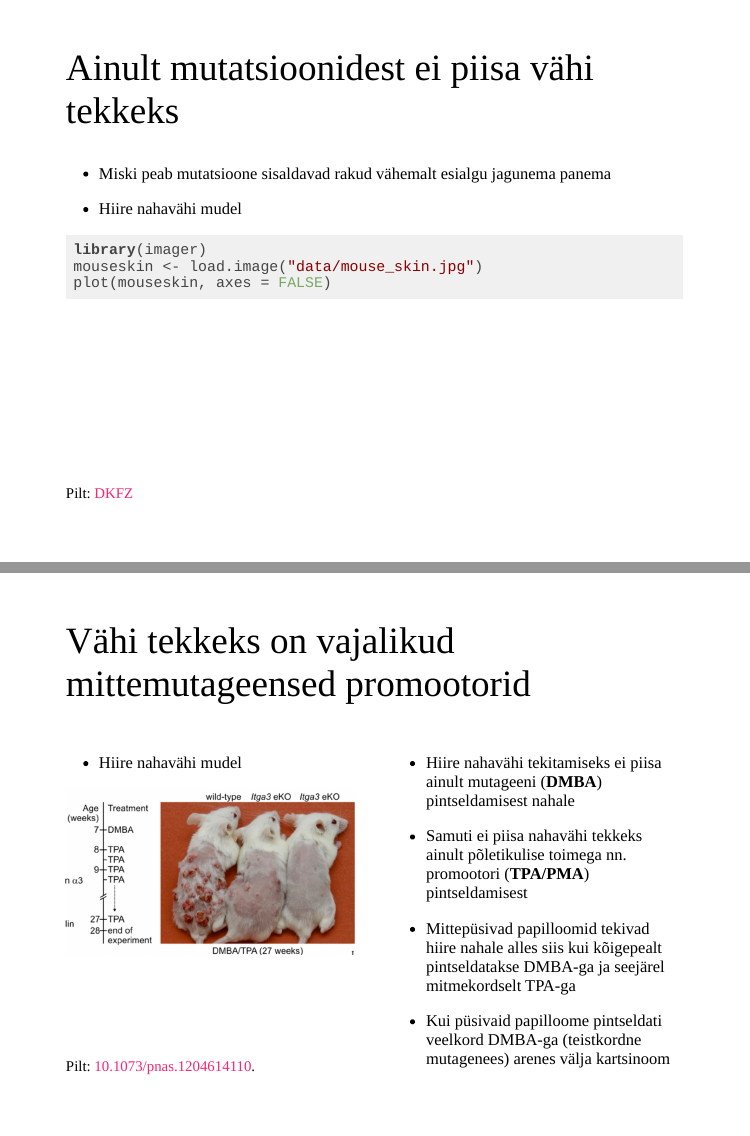
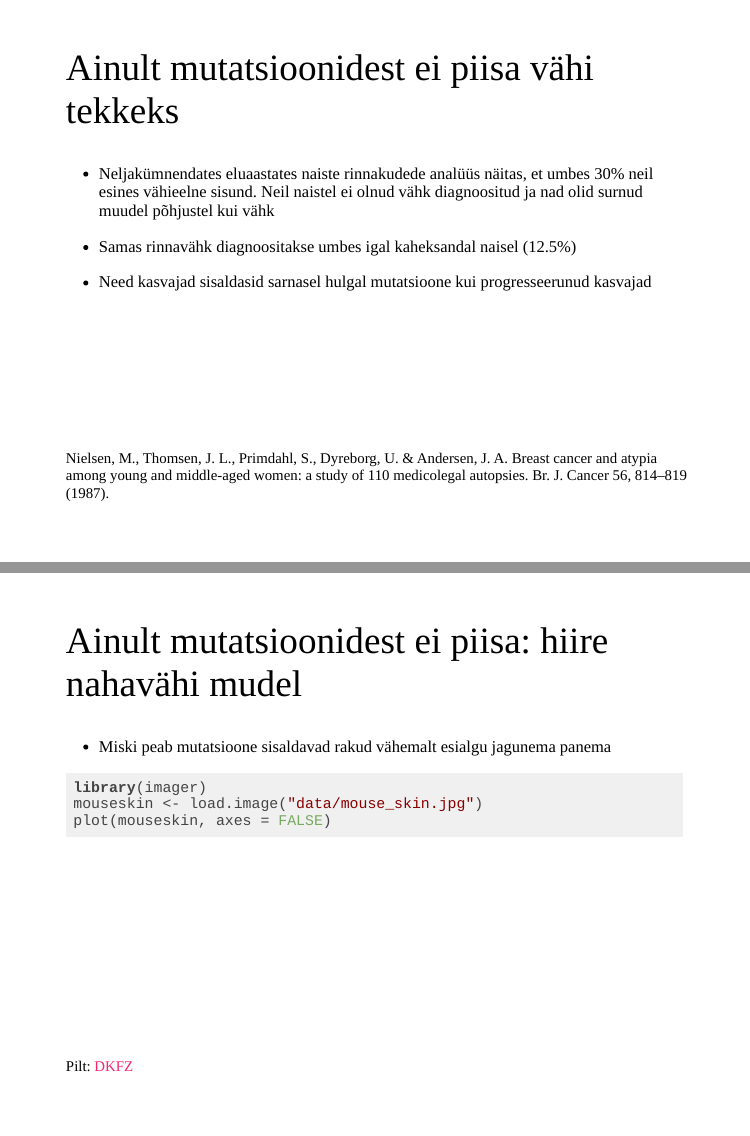
Before and after one commit to Onkobioloogia/breast-cancer, an R Markdown document (index.Rmd): pages 18 and 19 of 29 before the commit and pages 18 and 19 of 30 after it, joined at a grey line. Rendered offline with R 4.5, knitr and Pandoc, with nearby package versions; the code chunks are not run, so their results and figures are left out; the slides are laid out offline by our stand-in for remark.js, each with all of its steps uncovered, in fonts that may differ from those the slides ask for, and without slide numbers, shadows or browser add-ons; common packages that the code uses without loading them are loaded.

Commit message:
ainult mutatsioonidest ei piisa

````diff
--- a/index.Rmd
+++ b/index.Rmd
@@ -308,8 +308,19 @@ class: inverse, center, middle
 
 ## Ainult mutatsioonidest ei piisa vähi tekkeks
 
+- Neljakümnendates eluaastates naiste rinnakudede analüüs näitas, et umbes 30% neil esines vähieelne sisund. Neil naistel ei olnud vähk diagnoositud ja nad olid surnud muudel põhjustel kui vähk
+- Samas rinnavähk diagnoositakse umbes igal kaheksandal naisel (12.5%)
+- Need kasvajad sisaldasid sarnasel hulgal mutatsioone kui progresseerunud kasvajad
+
+.footnote[
+Nielsen, M., Thomsen, J. L., Primdahl, S., Dyreborg, U. & Andersen, J. A. Breast cancer and atypia among young and middle-aged women: a study of 110 medicolegal autopsies. Br. J. Cancer 56, 814–819 (1987).
+]
+
+---
+
+## Ainult mutatsioonidest ei piisa: hiire nahavähi mudel
+
 - Miski peab mutatsioone sisaldavad rakud vähemalt esialgu jagunema panema
-- Hiire nahavähi mudel
 
 ```{r, fig.align="center"}
 library(imager)
````
Also changed, not shown: index.html.
